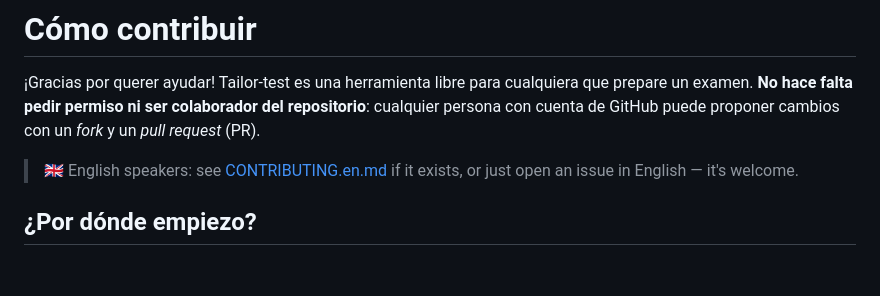
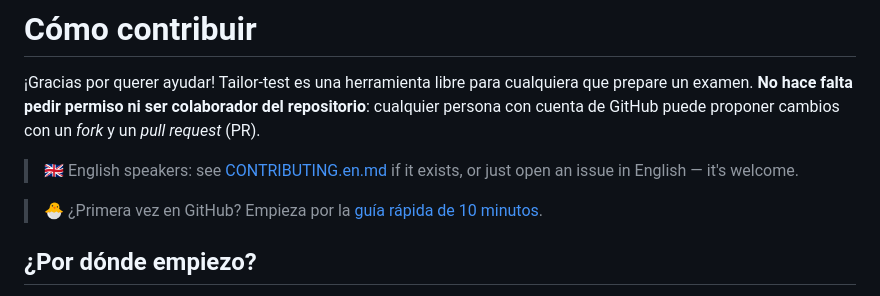
Before and after one commit to Crustaxis/Exam_forge, a Markdown page: CONTRIBUTING.md, the part around the change. Rendered like a GitHub page; blank space fills up the shorter version.

```diff
--- a/CONTRIBUTING.md
+++ b/CONTRIBUTING.md
@@ -6,6 +6,8 @@ puede proponer cambios con un *fork* y un *pull request* (PR).
 
 > 🇬🇧 English speakers: see [CONTRIBUTING.en.md](CONTRIBUTING.en.md) if it exists, or just open an issue in
 > English — it's welcome.
+
+> 🐣 ¿Primera vez en GitHub? Empieza por la [guía rápida de 10 minutos](docs/PRIMERA-CONTRIBUCION.md).
 
 ## ¿Por dónde empiezo?
 
```
Also changed, not shown: README.md (+8 -1 lines), docs/PRIMERA-CONTRIBUCION.md (added, +57 -0 lines), docs/img/capturas.png (added), docs/img/demo.gif (added), docs/img/social-preview.png (added).
